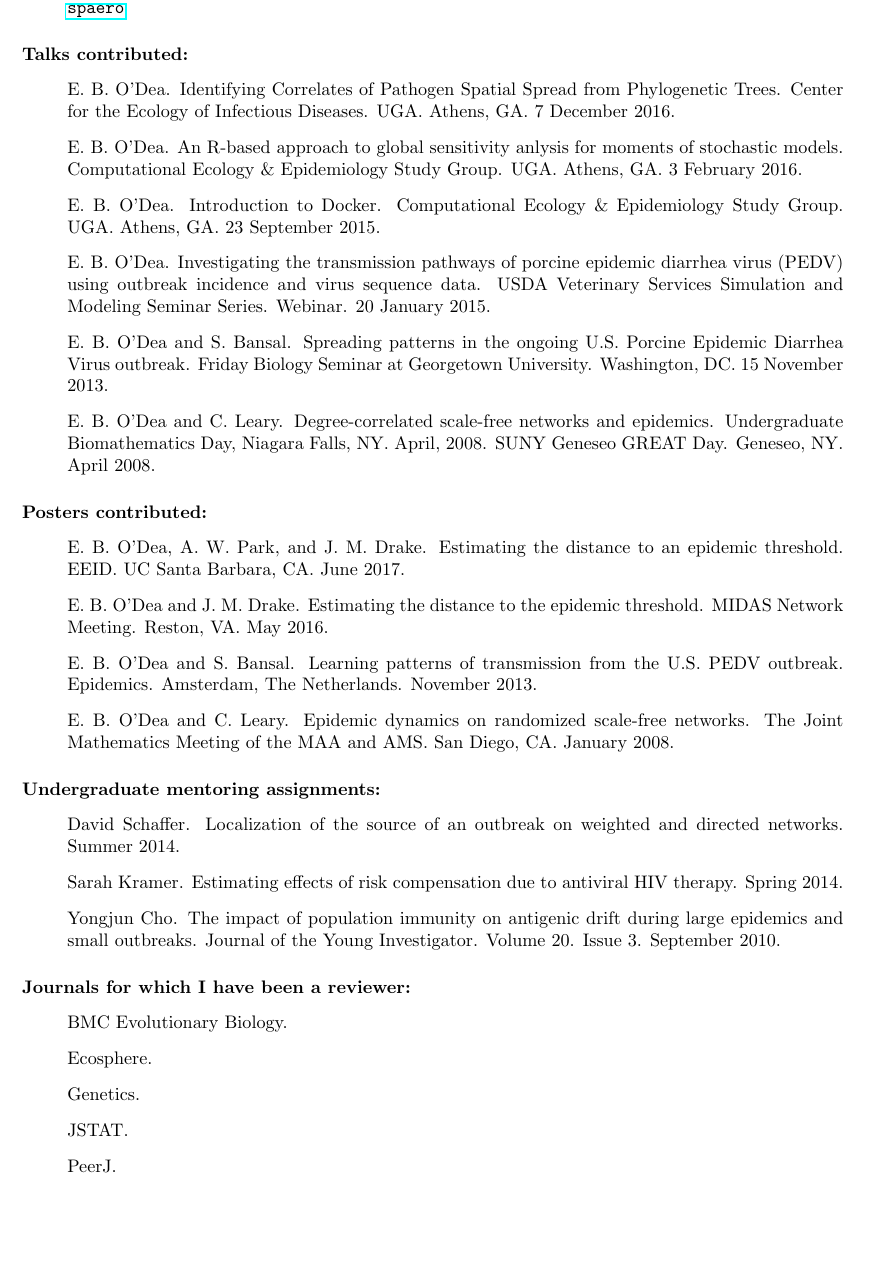
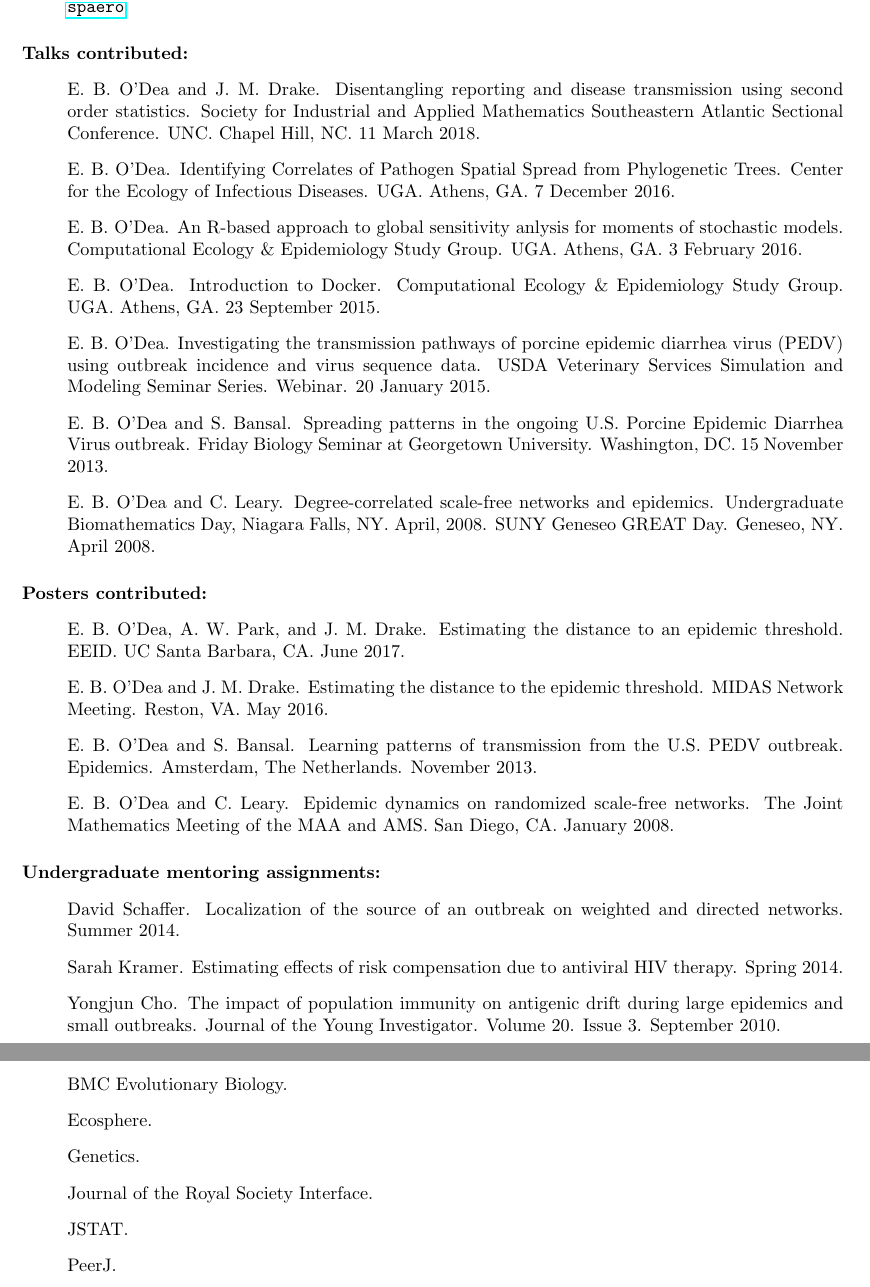
Before and after one commit to e3bo/e3bo.github.io, a LaTeX CV (cv.tex): part of page 2 of 3 before the commit and two parts of pages 2 and 3 of 3 after it, the two joined at a grey line, cut so that both start at the same text, the shorter picture padded with empty space. Compiled offline with pdfLaTeX.

Commit message:
Update cv

```diff
--- a/cv.tex
+++ b/cv.tex
@@ -96,6 +96,11 @@
 
 \paragraph{Talks contributed:}
 \begin{itemize}
+
+\item[~] E.\ B.\ O'Dea and J.\ M.\ Drake. Disentangling reporting and
+  disease transmission using second order statistics. Society for
+  Industrial and Applied Mathematics Southeastern Atlantic Sectional
+  Conference. UNC. Chapel Hill, NC. 11 March 2018.
 \item[~] E.\ B.\ O'Dea. Identifying Correlates of Pathogen Spatial
   Spread from Phylogenetic Trees. Center for the Ecology of Infectious
   Diseases. UGA. Athens, GA. 7 December 2016.
@@ -150,6 +155,7 @@
   \item[~] BMC Evolutionary Biology.
   \item[~] Ecosphere.
   \item[~] Genetics.
+  \item[~] Journal of the Royal Society Interface.
   \item[~] JSTAT.
   \item[~] PeerJ.
   \item[~] PLoS Neglected Tropical Diseases.
```
Also changed, not shown: cv.pdf.
